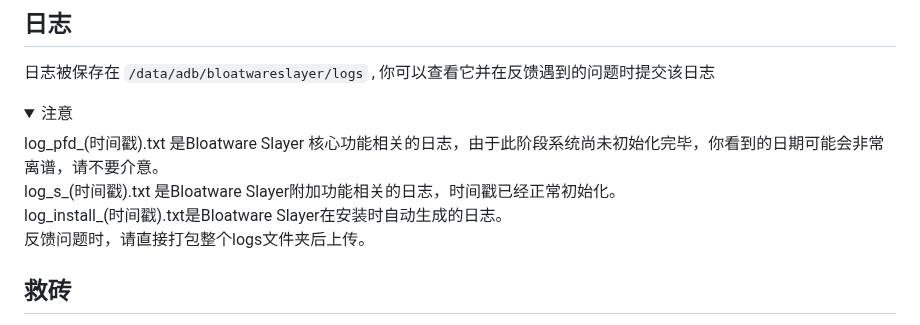
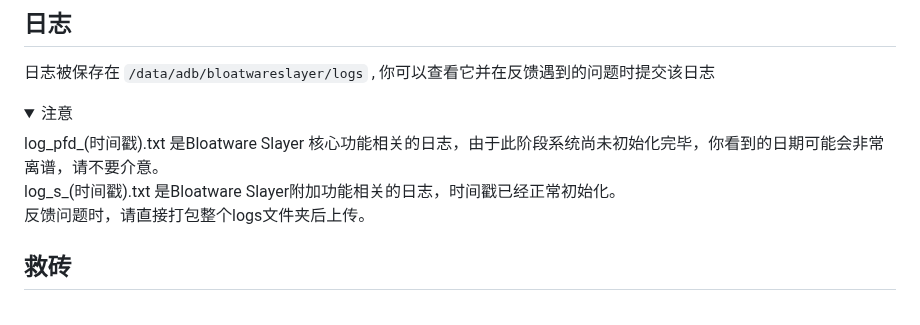
Before and after one commit to Astoritin/BloatwareSlayer, a Markdown page: README.md, the part around the change. GitHub-like rendering; folded sections open.

```diff
--- a/README.md
+++ b/README.md
@@ -70,7 +70,6 @@ A: 其一，**应用名称和包名并不可靠。** <br>
 <summary>注意</summary>
 log_pfd_(时间戳).txt 是Bloatware Slayer 核心功能相关的日志，由于此阶段系统尚未初始化完毕，你看到的日期可能会非常离谱，请不要介意。<br>
 log_s_(时间戳).txt 是Bloatware Slayer附加功能相关的日志，时间戳已经正常初始化。<br>
-log_install_(时间戳).txt是Bloatware Slayer在安装时自动生成的日志。<br>
 反馈问题时，请直接打包整个logs文件夹后上传。<br>
 </details>
 
```
